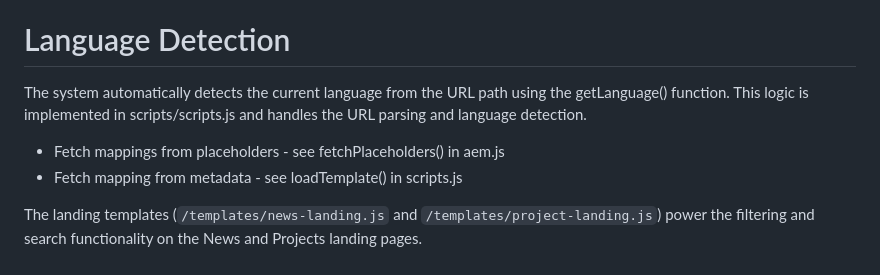
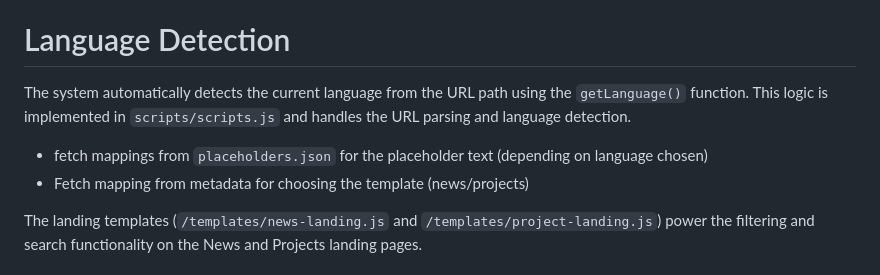
Before and after one commit to rusmeenkhan1/content-filter-hub, a Markdown page: README.md, the part around the change. GitHub-like rendering.

```diff
--- a/README.md
+++ b/README.md
@@ -62,9 +62,9 @@ The system automatically picks the correct text based on the **active language**
 3. Preview/publish changes to see them take effect.
 
 # Language Detection
-The system automatically detects the current language from the URL path using the getLanguage() function. This logic is implemented in scripts/scripts.js and handles the URL parsing and language detection.
-- Fetch mappings from placeholders - see fetchPlaceholders() in aem.js
-- Fetch mapping from metadata - see loadTemplate() in scripts.js
+The system automatically detects the current language from the URL path using the `getLanguage()` function. This logic is implemented in `scripts/scripts.js` and handles the URL parsing and language detection.
+- fetch mappings from `placeholders.json` for the placeholder text (depending on language chosen)
+- Fetch mapping from metadata for choosing the template (news/projects)
 
 
 The landing templates (`/templates/news-landing.js` and `/templates/project-landing.js`) power the filtering and search functionality on the News and Projects landing pages.
```
